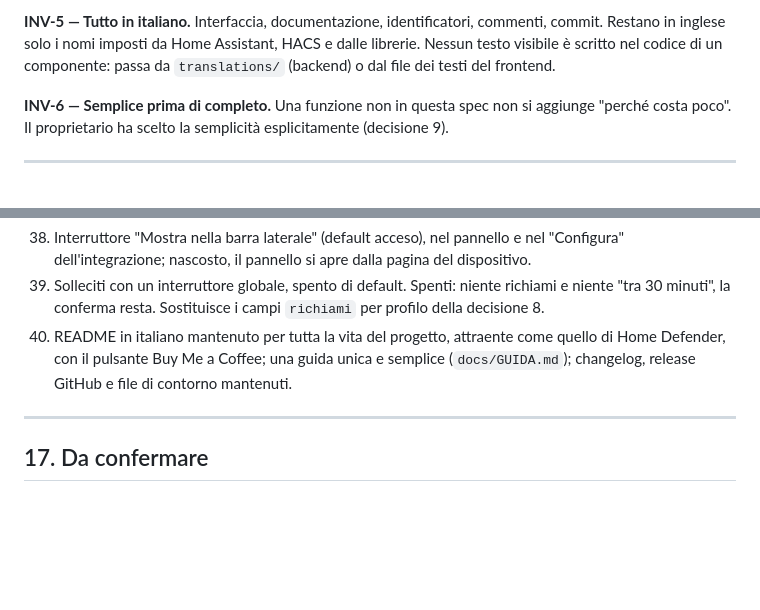
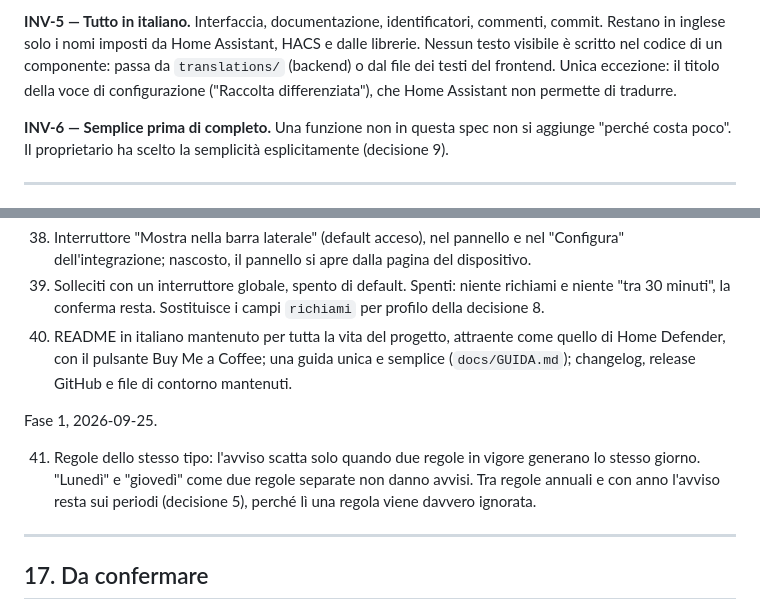
Before and after one commit to foyer-labs/Foyer-Raccolta-Differenziata, a Markdown page: docs/SPEC.md, 2 parts joined by grey strips. Rendered like a GitHub page; blank space fills up the shorter version.

```diff
--- a/docs/SPEC.md
+++ b/docs/SPEC.md
@@ -94,7 +94,8 @@ l'aria di essere giuste.
 **INV-5 — Tutto in italiano.** Interfaccia, documentazione, identificatori, commenti,
 commit. Restano in inglese solo i nomi imposti da Home Assistant, HACS e dalle librerie.
 Nessun testo visibile è scritto nel codice di un componente: passa da `translations/`
-(backend) o dal file dei testi del frontend.
+(backend) o dal file dei testi del frontend. Unica eccezione: il titolo della voce di
+configurazione ("Raccolta differenziata"), che Home Assistant non permette di tradurre.
 
 **INV-6 — Semplice prima di completo.** Una funzione non in questa spec non si aggiunge
 "perché costa poco". Il proprietario ha scelto la semplicità esplicitamente (decisione 9).
@@ -822,6 +848,13 @@ Aggiunte del proprietario, 2026-09-25.
     Home Defender, con il pulsante Buy Me a Coffee; una guida unica e semplice
     (`docs/GUIDA.md`); changelog, release GitHub e file di contorno mantenuti.
 
+Fase 1, 2026-09-25.
+
+41. Regole dello stesso tipo: l'avviso scatta solo quando due regole in vigore generano
+    lo stesso giorno. "Lunedì" e "giovedì" come due regole separate non danno avvisi.
+    Tra regole annuali e con anno l'avviso resta sui periodi (decisione 5), perché lì
+    una regola viene davvero ignorata.
+
 ---
 
 ## 17. Da confermare
```
Also changed, not shown: other parts of docs/SPEC.md (+30 -5 lines), CLAUDE.md (+2 -1 lines).
